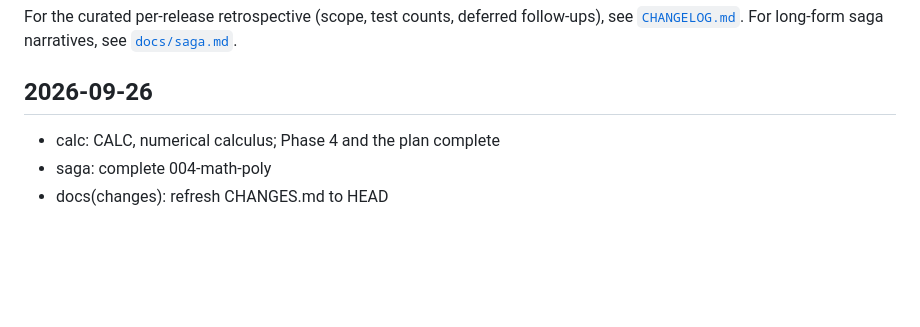
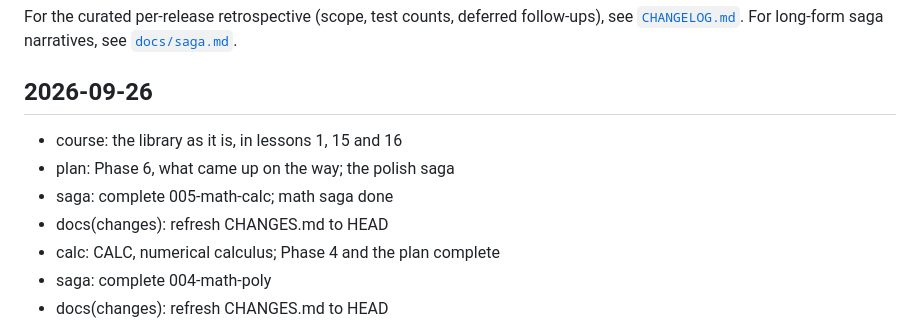
Before and after one commit to sw-vibe-coding/sw-apl-workspaces, a Markdown page: CHANGES.md, the part around the change. Rendered like a GitHub page; blank space fills up the shorter version.

Commit message:
docs(changes): refresh CHANGES.md to HEAD

```diff
--- a/CHANGES.md
+++ b/CHANGES.md
@@ -14,6 +14,10 @@ narratives, see [`docs/saga.md`](docs/saga.md).
 
 ## 2026-09-26
 
+- course: the library as it is, in lessons 1, 15 and 16
+- plan: Phase 6, what came up on the way; the polish saga
+- saga: complete 005-math-calc; math saga done
+- docs(changes): refresh CHANGES.md to HEAD
 - calc: CALC, numerical calculus; Phase 4 and the plan complete
 - saga: complete 004-math-poly
 - docs(changes): refresh CHANGES.md to HEAD
```
